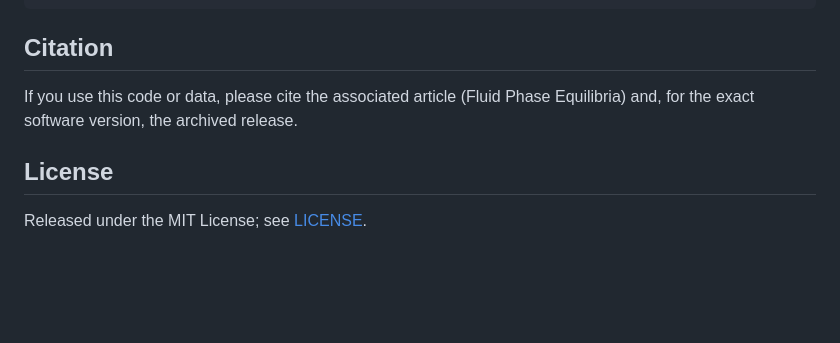
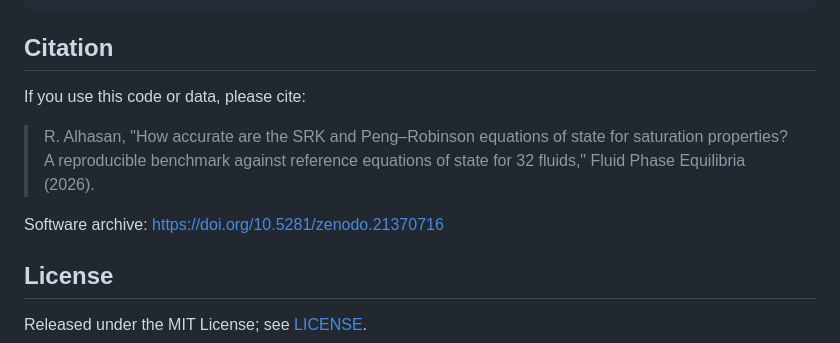
Before and after one commit to ramialhasan91/srk-pr-benchmark, a Markdown page: README.md, the part around the change. Rendered like a GitHub page; blank space fills up the shorter version.

Commit message:
Update README.md
added Citation info to README

```diff
--- a/README.md
+++ b/README.md
@@ -86,9 +86,13 @@ pdflatex supplementary.tex && bibtex supplementary && pdflatex supplementary.tex
 
 ## Citation
 
-If you use this code or data, please cite the associated article (Fluid Phase Equilibria) and,
-for the exact software version, the archived release.
-<!-- TODO (author): add the article DOI and the Zenodo software DOI once available. -->
+If you use this code or data, please cite:
+
+> R. Alhasan, "How accurate are the SRK and Peng–Robinson equations of state
+> for saturation properties? A reproducible benchmark against reference
+> equations of state for 32 fluids," Fluid Phase Equilibria (2026).
+
+Software archive: [https://doi.org/10.5281/zenodo.21370716](https://doi.org/10.5281/zenodo.21370716)
 
 ## License
 
```
